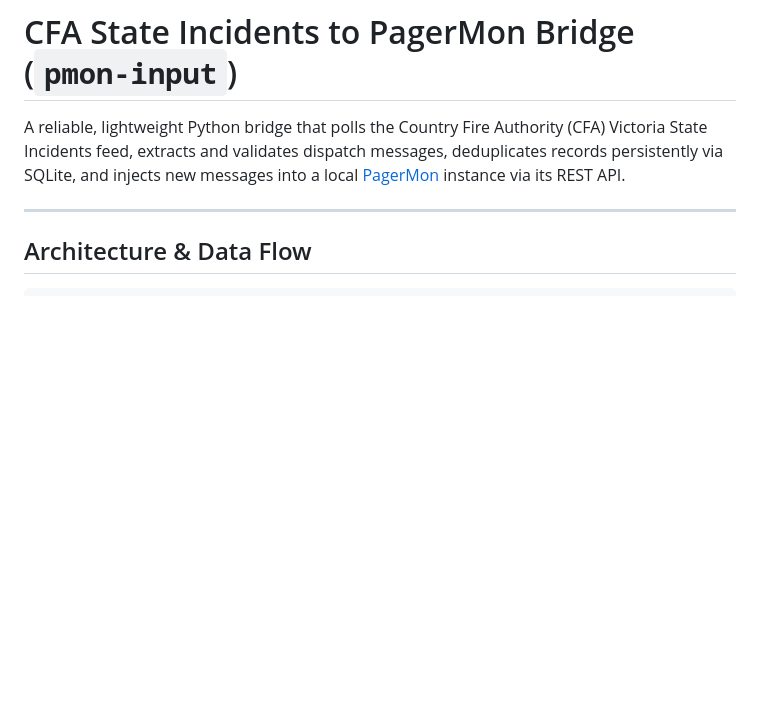
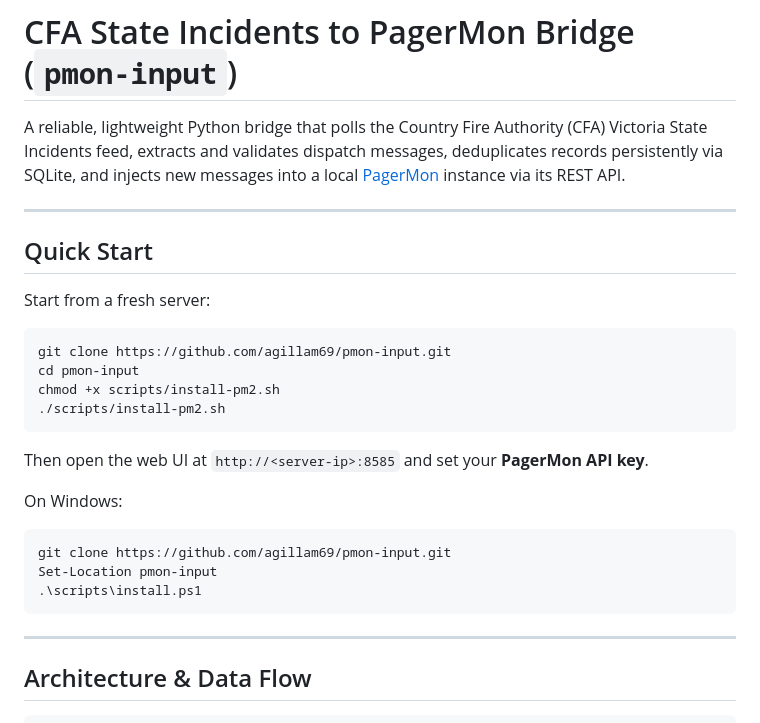
Before and after one commit to agillam69/pmon-input, a Markdown page: README.md, the part around the change. Drawn GitHub-style; blank space fills up the shorter version.

Commit message:
Add git clone quick start to README

````diff
--- a/README.md
+++ b/README.md
@@ -1,6 +1,29 @@
 # CFA State Incidents to PagerMon Bridge (`pmon-input`)
 
 A reliable, lightweight Python bridge that polls the Country Fire Authority (CFA) Victoria State Incidents feed, extracts and validates dispatch messages, deduplicates records persistently via SQLite, and injects new messages into a local [PagerMon](https://github.com/pagermon/pagermon) instance via its REST API.
+
+---
+
+## Quick Start
+
+Start from a fresh server:
+
+```bash
+git clone https://github.com/agillam69/pmon-input.git
+cd pmon-input
+chmod +x scripts/install-pm2.sh
+./scripts/install-pm2.sh
+```
+
+Then open the web UI at `http://<server-ip>:8585` and set your **PagerMon API key**.
+
+On Windows:
+
+```powershell
+git clone https://github.com/agillam69/pmon-input.git
+Set-Location pmon-input
+.\scripts\install.ps1
+```
 
 ---
 
````
